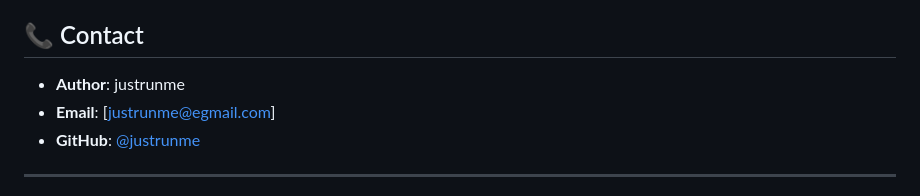
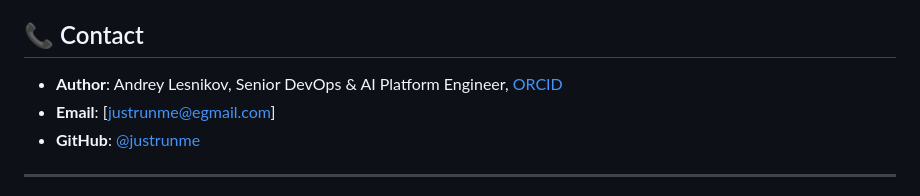
Before and after one commit to justrunme/ai-agent, a Markdown page: README.md, the part around the change. Rendered like a GitHub page.

Commit message:
docs: add ORCID to README author citation
Co-authored-by: Andrey Lesnikov <52860508+justrunme@users.noreply.github.com>
Co-authored-by: Andrey Lesnikov <justrunme@users.noreply.github.com>

```diff
--- a/README.md
+++ b/README.md
@@ -233,7 +233,7 @@ This project is licensed under the MIT License - see the [LICENSE](LICENSE) file
 
 ## 📞 Contact
 
-- **Author**: justrunme
+- **Author**: Andrey Lesnikov, Senior DevOps & AI Platform Engineer, [ORCID](https://orcid.org/0009-0004-7583-4314)
 - **Email**: [justrunme@egmail.com]
 - **GitHub**: [@justrunme](https://github.com/justrunme)
 
```
